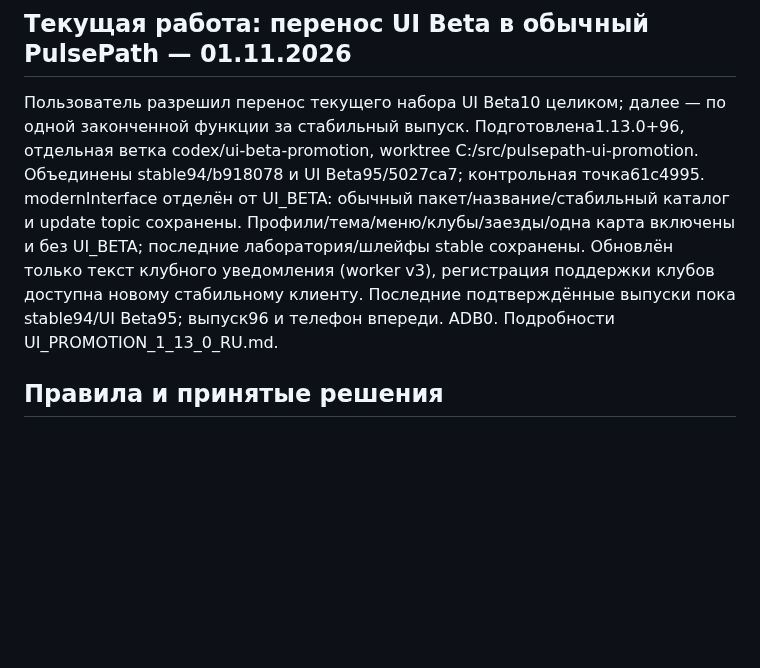
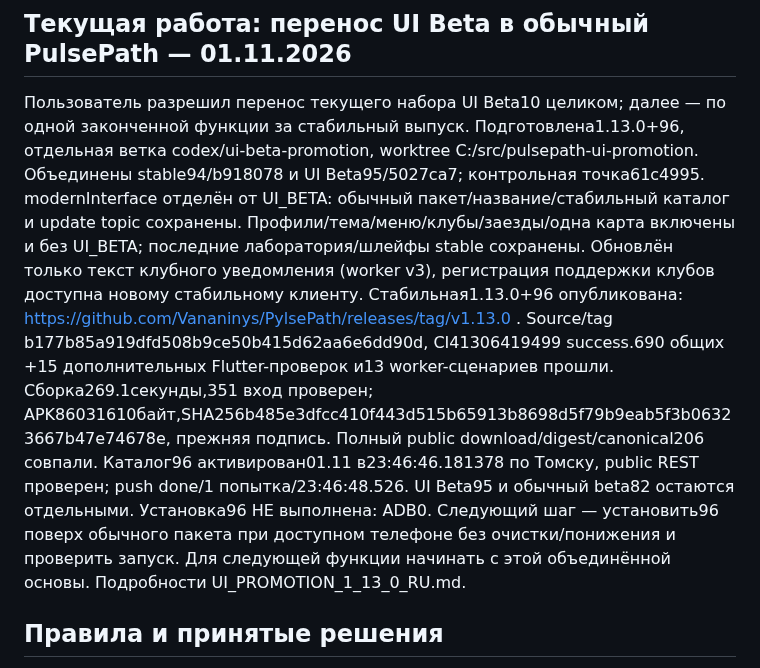
Before and after one commit to Vananinys/PylsePath, a Markdown page: docs/PROJECT_STATE_RU.md, the part around the change. GitHub-like rendering; blank space fills up the shorter version.

```diff
--- a/docs/PROJECT_STATE_RU.md
+++ b/docs/PROJECT_STATE_RU.md
@@ -19,7 +19,7 @@
 
 ## Текущая работа: перенос UI Beta в обычный PulsePath — 01.11.2026
 
-Пользователь разрешил перенос текущего набора UI Beta10 целиком; далее — по одной законченной функции за стабильный выпуск. Подготовлена1.13.0+96, отдельная ветка codex/ui-beta-promotion, worktree C:/src/pulsepath-ui-promotion. Объединены stable94/b918078 и UI Beta95/5027ca7; контрольная точка61c4995. modernInterface отделён от UI_BETA: обычный пакет/название/стабильный каталог и update topic сохранены. Профили/тема/меню/клубы/заезды/одна карта включены и без UI_BETA; последние лаборатория/шлейфы stable сохранены. Обновлён только текст клубного уведомления (worker v3), регистрация поддержки клубов доступна новому стабильному клиенту. Последние подтверждённые выпуски пока stable94/UI Beta95; выпуск96 и телефон впереди. ADB0. Подробности UI_PROMOTION_1_13_0_RU.md.
+Пользователь разрешил перенос текущего набора UI Beta10 целиком; далее — по одной законченной функции за стабильный выпуск. Подготовлена1.13.0+96, отдельная ветка codex/ui-beta-promotion, worktree C:/src/pulsepath-ui-promotion. Объединены stable94/b918078 и UI Beta95/5027ca7; контрольная точка61c4995. modernInterface отделён от UI_BETA: обычный пакет/название/стабильный каталог и update topic сохранены. Профили/тема/меню/клубы/заезды/одна карта включены и без UI_BETA; последние лаборатория/шлейфы stable сохранены. Обновлён только текст клубного уведомления (worker v3), регистрация поддержки клубов доступна новому стабильному клиенту. Стабильная1.13.0+96 опубликована: https://github.com/Vananinys/PylsePath/releases/tag/v1.13.0 . Source/tag b177b85a919dfd508b9ce50b415d62aa6e6dd90d, CI41306419499 success.690 общих +15 дополнительных Flutter-проверок и13 worker-сценариев прошли. Сборка269.1секунды,351 вход проверен; APK86031610байт,SHA256b485e3dfcc410f443d515b65913b8698d5f79b9eab5f3b06323667b47e74678e, прежняя подпись. Полный public download/digest/canonical206 совпали. Каталог96 активирован01.11 в23:46:46.181378 по Томску, public REST проверен; push done/1 попытка/23:46:48.526. UI Beta95 и обычный beta82 остаются отдельными. Установка96 НЕ выполнена: ADB0. Следующий шаг — установить96 поверх обычного пакета при доступном телефоне без очистки/понижения и проверить запуск. Для следующей функции начинать с этой объединённой основы. Подробности UI_PROMOTION_1_13_0_RU.md.
 
 ## Правила и принятые решения
 
```
Also changed, not shown: docs/AI_WORK_NOTES.md (+9 -0 lines), docs/UI_PROMOTION_1_13_0_RU.md (+9 -0 lines).
